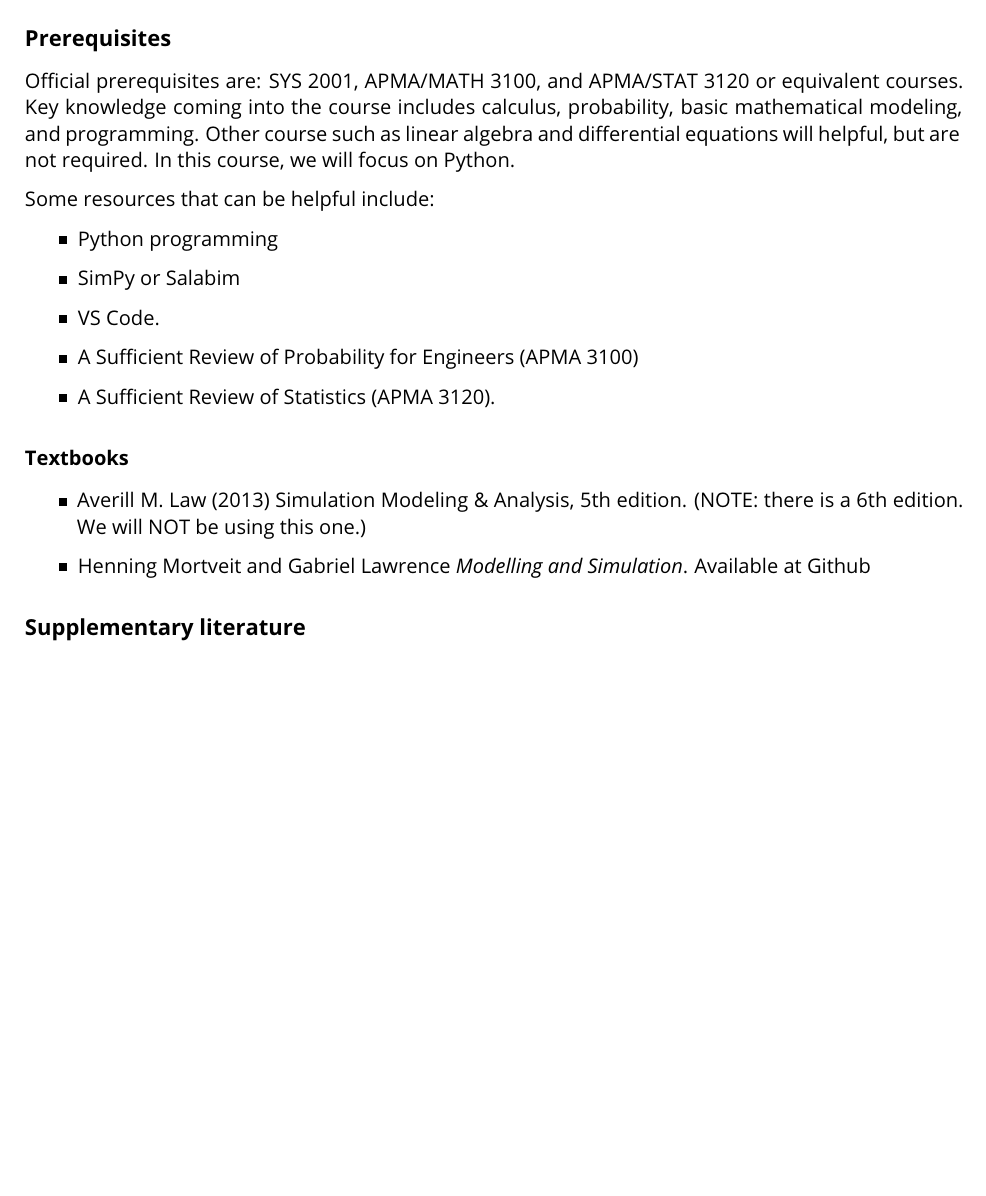
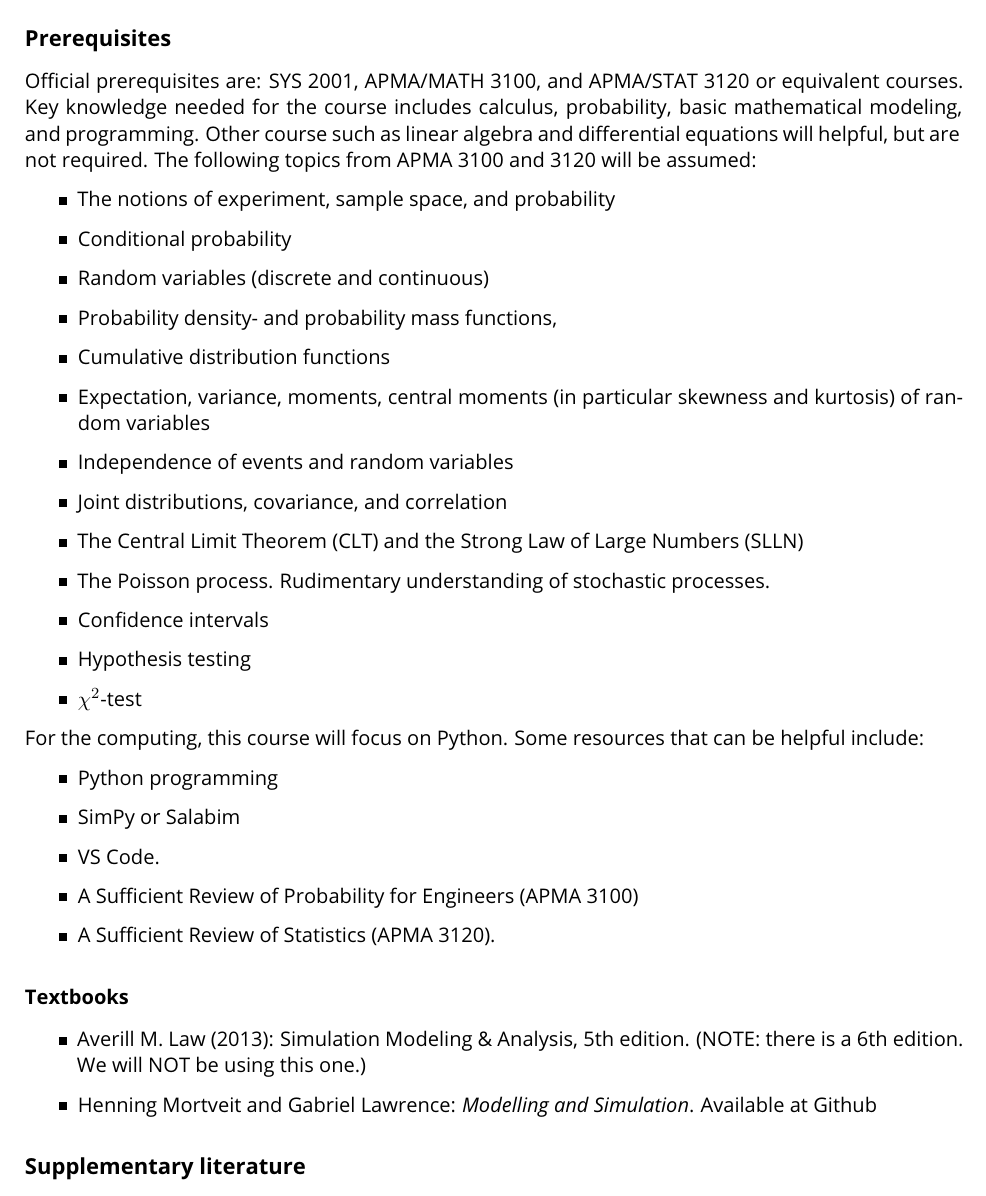
Before and after one commit to Gabriel-vzh2vs/SYS3062-Website, a LaTeX document (staging.tex): part of page 4 of 11, cut so that both start at the same text, the shorter picture padded with empty space. Compiled offline with pdfLaTeX.

Commit message:
Added APMA 3100 and 3120 list of topics needed.

```diff
--- a/staging.tex
+++ b/staging.tex
@@ -245,9 +245,23 @@ practice for simulation-based system analysis allowing you to:
 
 \subsection*{Prerequisites}
 
-Official prerequisites are: SYS 2001, APMA/MATH 3100, and APMA/STAT 3120 or equivalent courses. Key knowledge coming into the course includes calculus, probability, basic mathematical modeling, and programming. Other course such as linear algebra and differential equations will helpful, but are not required. In this course, we will focus on Python.
-
-Some resources that can be helpful include:
+Official prerequisites are: SYS 2001, APMA/MATH 3100, and APMA/STAT 3120 or equivalent courses. Key knowledge needed for the course includes calculus, probability, basic mathematical modeling, and programming. Other course such as linear algebra and differential equations will helpful, but are not required. The following topics from APMA 3100 and 3120 will be assumed:
+\begin{itemize}
+\item The notions of experiment, sample space, and probability
+\item Conditional probability
+\item Random variables (discrete and continuous)
+\item Probability density- and probability mass  functions,
+\item Cumulative distribution functions
+\item Expectation, variance, moments, central moments (in particular skewness and kurtosis) of random variables
+\item Independence of events and random variables
+\item Joint distributions, covariance, and correlation
+\item The Central Limit Theorem (CLT) and the Strong Law of Large Numbers (SLLN)
+\item The Poisson process. Rudimentary understanding of stochastic processes.
+\item Confidence intervals
+\item Hypothesis testing
+\item $\chi^2$-test
+\end{itemize}
+For the computing, this course will focus on Python. Some resources that can be helpful include:
 \begin{itemize}
 \item  \href{https://www.datacamp.com/courses/intro-to-python-for-data-science}{Python programming}
 
@@ -265,9 +279,9 @@ Some resources that can be helpful include:
 
 \subsubsection*{Textbooks}
 \begin{itemize}
-\item Averill M. Law (2013) Simulation Modeling \& Analysis, 5th edition. (NOTE: there is a 6th edition. We will NOT be using this one.)
+\item Averill M. Law (2013): Simulation Modeling \& Analysis, 5th edition. (NOTE: there is a 6th edition. We will NOT be using this one.)
 
-\item Henning Mortveit and Gabriel Lawrence \textit{Modelling and Simulation}. Available at \href{https://github.com/Gabriel-vzh2vs/Modelling-And-Simulation-Public-Release}{Github}
+\item Henning Mortveit and Gabriel Lawrence: \textit{Modelling and Simulation}. Available at \href{https://github.com/Gabriel-vzh2vs/Modelling-And-Simulation-Public-Release}{Github}
 \end{itemize}
 
 \subsection{Supplementary literature}
```
